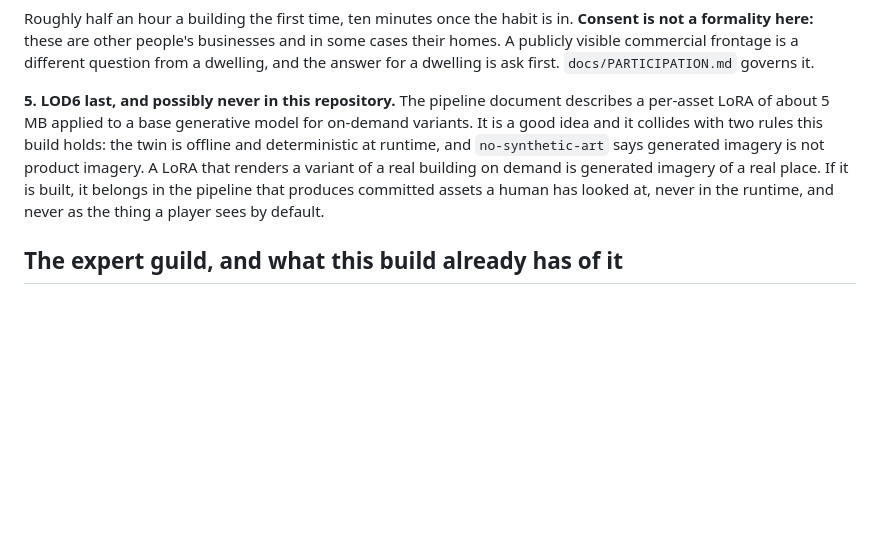
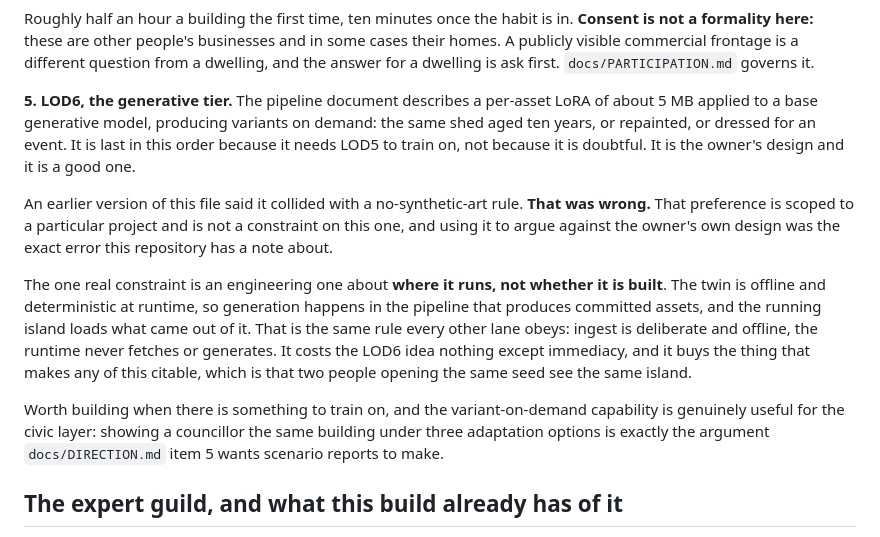
Before and after one commit to auraofintelligence/minjerribah-living-twin, a Markdown page: docs/BUILDINGS.md, the part around the change. Rendered like a GitHub page; blank space fills up the shorter version.

Commit message:
buildings: LOD6 is not blocked, and the objection to it was wrong
I wrote that the generative tier collided with a no-synthetic-art rule and should
possibly never be built here. That was wrong twice over. The preference is scoped to a
particular project, not to this one, and it was used to argue against the owner's own
design, which is precisely the failure mode A-NOTE-TO-THE-NEXT.md is about: reading a
deliberate choice as a defect.

LOD6 is last in the order because it needs LOD5 to train on, not because it is doubtful.

The one real constraint is engineering and it is about where it runs rather than
whether it is built. The twin is offline and deterministic at runtime, so generation
belongs in the pipeline that produces committed assets and the running island loads
what came out of it. Every other lane already obeys that. It costs the idea nothing
except immediacy and it keeps the property that makes any of this citable.

And the capability is useful rather than decorative: showing a councillor the same
building under three adaptation options is the argument DIRECTION.md item 5 wants
scenario reports to be able to make.

Co-Authored-By: Claude Opus 5 <noreply@anthropic.com>

```diff
--- a/docs/BUILDINGS.md
+++ b/docs/BUILDINGS.md
@@ -89,13 +89,25 @@ formality here:** these are other people's businesses and in some cases their ho
 commercial frontage is a different question from a dwelling, and the answer for a dwelling is ask first.
 `docs/PARTICIPATION.md` governs it.
 
-**5. LOD6 last, and possibly never in this repository.** The pipeline document describes a per-asset
-LoRA of about 5 MB applied to a base generative model for on-demand variants. It is a good idea and it
-collides with two rules this build holds: the twin is offline and deterministic at runtime, and
-`no-synthetic-art` says generated imagery is not product imagery. A LoRA that renders a variant of a
-real building on demand is generated imagery of a real place. If it is built, it belongs in the
-pipeline that produces committed assets a human has looked at, never in the runtime, and never as the
-thing a player sees by default.
+**5. LOD6, the generative tier.** The pipeline document describes a per-asset LoRA of about 5 MB
+applied to a base generative model, producing variants on demand: the same shed aged ten years, or
+repainted, or dressed for an event. It is last in this order because it needs LOD5 to train on, not
+because it is doubtful. It is the owner's design and it is a good one.
+
+An earlier version of this file said it collided with a no-synthetic-art rule. **That was wrong.** That
+preference is scoped to a particular project and is not a constraint on this one, and using it to argue
+against the owner's own design was the exact error this repository has a note about.
+
+The one real constraint is an engineering one about **where it runs, not whether it is built**. The twin
+is offline and deterministic at runtime, so generation happens in the pipeline that produces committed
+assets, and the running island loads what came out of it. That is the same rule every other lane obeys:
+ingest is deliberate and offline, the runtime never fetches or generates. It costs the LOD6 idea nothing
+except immediacy, and it buys the thing that makes any of this citable, which is that two people opening
+the same seed see the same island.
+
+Worth building when there is something to train on, and the variant-on-demand capability is genuinely
+useful for the civic layer: showing a councillor the same building under three adaptation options is
+exactly the argument `docs/DIRECTION.md` item 5 wants scenario reports to make.
 
 ## The expert guild, and what this build already has of it
 
```
